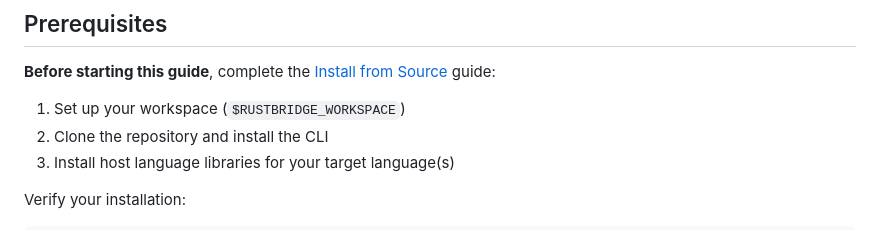
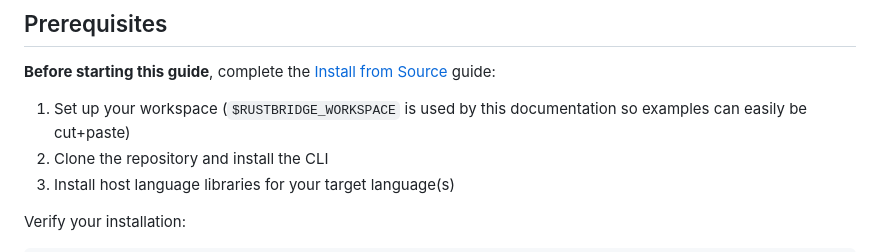
Before and after one commit to jrobhoward/rustbridge, a Markdown page: docs/GETTING_STARTED.md, the part around one of its changes. GitHub-like rendering.

```diff
--- a/docs/GETTING_STARTED.md
+++ b/docs/GETTING_STARTED.md
@@ -19,7 +19,7 @@ guide walks you through creating a plugin, packaging it, and running it from you
 
 **Before starting this guide**, complete the [Install from Source](./INSTALL.md) guide:
 
-1. Set up your workspace (`$RUSTBRIDGE_WORKSPACE`)
+1. Set up your workspace (`$RUSTBRIDGE_WORKSPACE` is used by this documentation so examples can easily be cut+paste)
 2. Clone the repository and install the CLI
 3. Install host language libraries for your target language(s)
 
```
Also changed, not shown: other parts of docs/GETTING_STARTED.md (+13 -13 lines).
